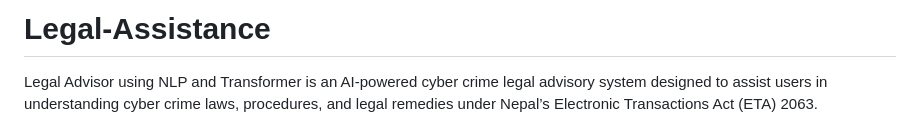
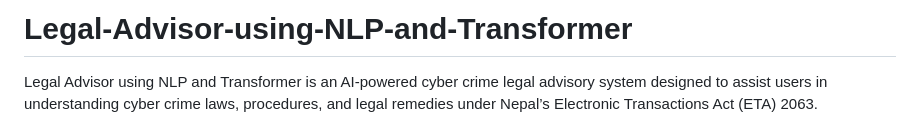
Before and after one commit to jibanchaudhary/Legal-Advisor-using-NLP-and-Transformer, a Markdown page: README.md, the part around one of its changes. Drawn GitHub-style.

Commit message:
update readme
Updated project name and enhanced description in README.

```diff
--- a/README.md
+++ b/README.md
@@ -1,4 +1,4 @@
-# Legal-Assistance
+# Legal-Advisor-using-NLP-and-Transformer
 
 Legal Advisor using NLP and Transformer is an AI-powered cyber crime legal advisory system designed to assist users in understanding cyber crime laws, procedures, and legal remedies under Nepal’s Electronic Transactions Act (ETA) 2063.
 
```
Also changed, not shown: other parts of README.md (+1 -0 lines).
